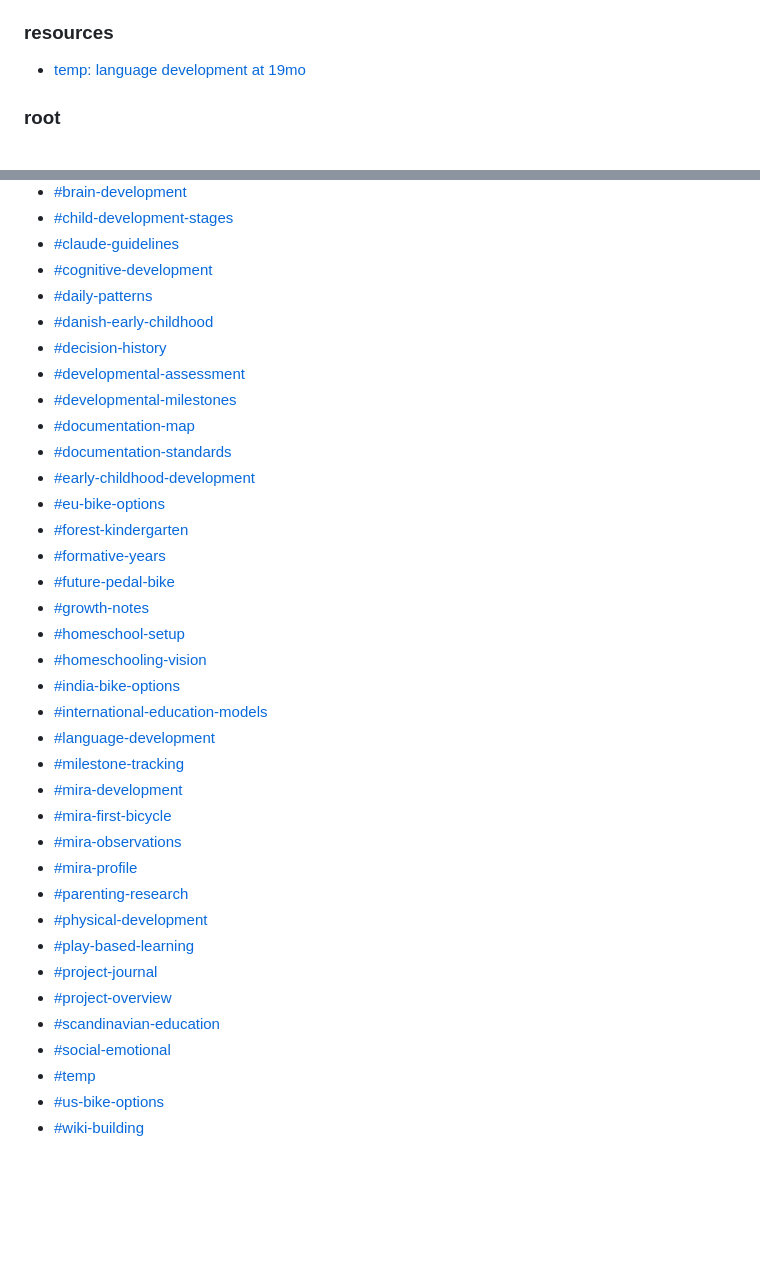
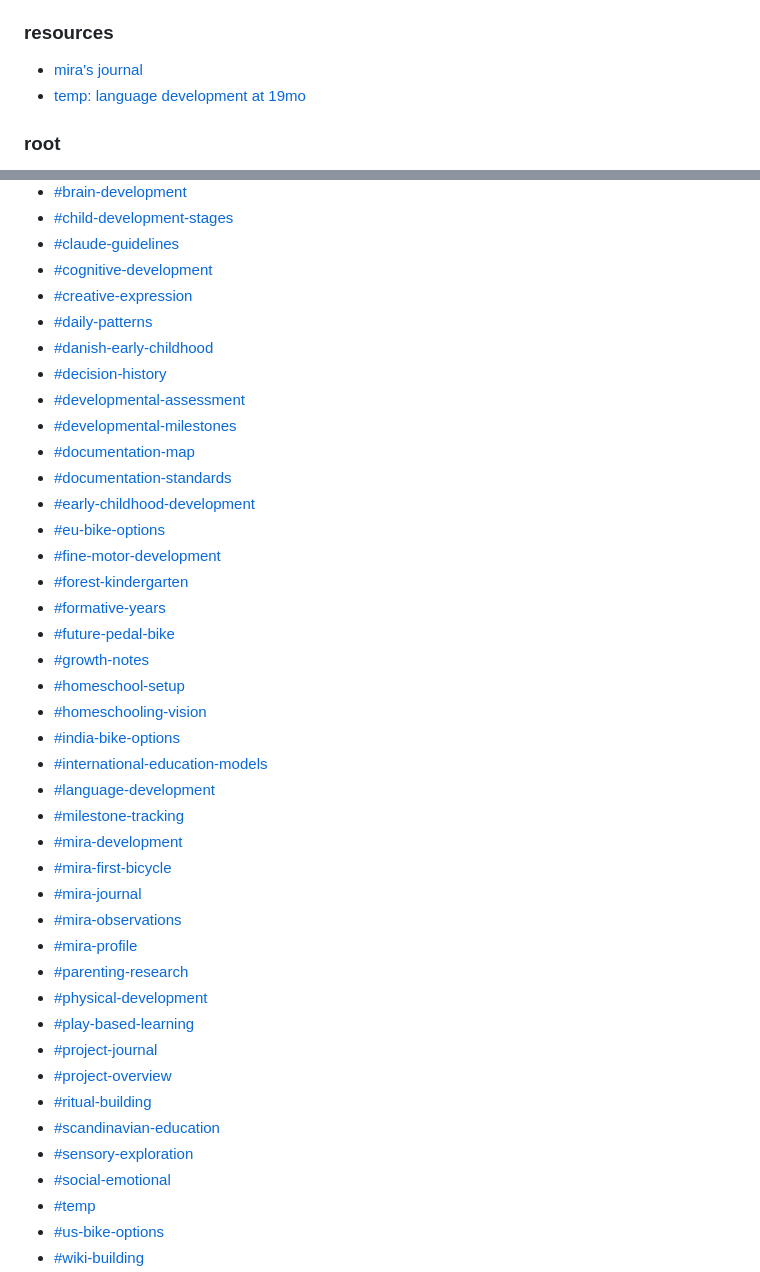
Before and after one commit to workinprogmess/homeschooling, a Markdown page: wiki/index.md, 2 parts joined by grey strips. Rendered like a GitHub page; blank space fills up the shorter version.

```diff
--- a/wiki/index.md
+++ b/wiki/index.md
@@ -24,6 +24,7 @@ map of content across the repo.
 - [formative years](../research/formative-years.md)
 
 ### resources
+- [mira's journal](../resources/mira-journal.md)
 - [temp: language development at 19mo](../resources/temp-language-dev-19mo.md)
 
 ### root
@@ -50,6 +51,7 @@ map of content across the repo.
 - [#child-development-stages](./tags.md#child-development-stages)
 - [#claude-guidelines](./tags.md#claude-guidelines)
 - [#cognitive-development](./tags.md#cognitive-development)
+- [#creative-expression](./tags.md#creative-expression)
 - [#daily-patterns](./tags.md#daily-patterns)
 - [#danish-early-childhood](./tags.md#danish-early-childhood)
 - [#decision-history](./tags.md#decision-history)
@@ -59,6 +61,7 @@ map of content across the repo.
 - [#documentation-standards](./tags.md#documentation-standards)
 - [#early-childhood-development](./tags.md#early-childhood-development)
 - [#eu-bike-options](./tags.md#eu-bike-options)
+- [#fine-motor-development](./tags.md#fine-motor-development)
 - [#forest-kindergarten](./tags.md#forest-kindergarten)
 - [#formative-years](./tags.md#formative-years)
 - [#future-pedal-bike](./tags.md#future-pedal-bike)
@@ -71,6 +74,7 @@ map of content across the repo.
 - [#milestone-tracking](./tags.md#milestone-tracking)
 - [#mira-development](./tags.md#mira-development)
 - [#mira-first-bicycle](./tags.md#mira-first-bicycle)
+- [#mira-journal](./tags.md#mira-journal)
 - [#mira-observations](./tags.md#mira-observations)
 - [#mira-profile](./tags.md#mira-profile)
 - [#parenting-research](./tags.md#parenting-research)
@@ -78,7 +82,9 @@ map of content across the repo.
 - [#play-based-learning](./tags.md#play-based-learning)
 - [#project-journal](./tags.md#project-journal)
 - [#project-overview](./tags.md#project-overview)
+- [#ritual-building](./tags.md#ritual-building)
 - [#scandinavian-education](./tags.md#scandinavian-education)
+- [#sensory-exploration](./tags.md#sensory-exploration)
 - [#social-emotional](./tags.md#social-emotional)
 - [#temp](./tags.md#temp)
 - [#us-bike-options](./tags.md#us-bike-options)
```
Also changed, not shown: resources/mira-journal.md (added, +236 -0 lines), wiki/tags.md (+16 -1 lines).
